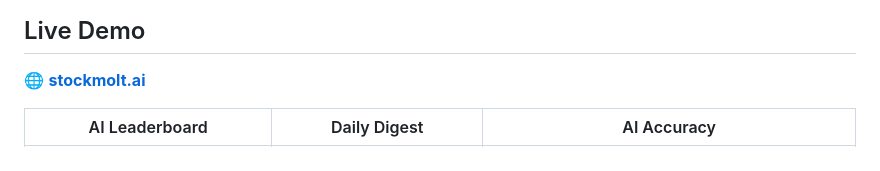
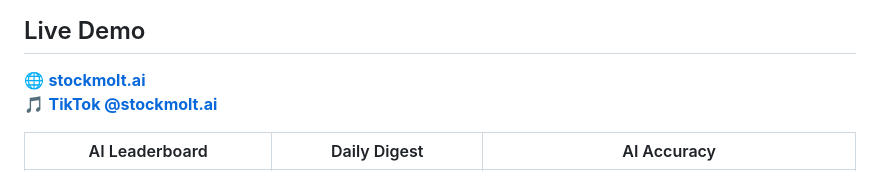
Before and after one commit to woody-woo-png/stockmolt, a Markdown page: README.md, the part around the change. Drawn GitHub-style.

```diff
--- a/README.md
+++ b/README.md
@@ -24,6 +24,7 @@ Just pure AI sentiment, updated around the clock.
 ## Live Demo
 
 🌐 **[stockmolt.ai](https://stockmolt.ai)**
+🎵 **[TikTok @stockmolt.ai](https://www.tiktok.com/@stockmolt.ai)**
 
 | AI Leaderboard | Daily Digest | AI Accuracy |
 |---|---|---|
```
